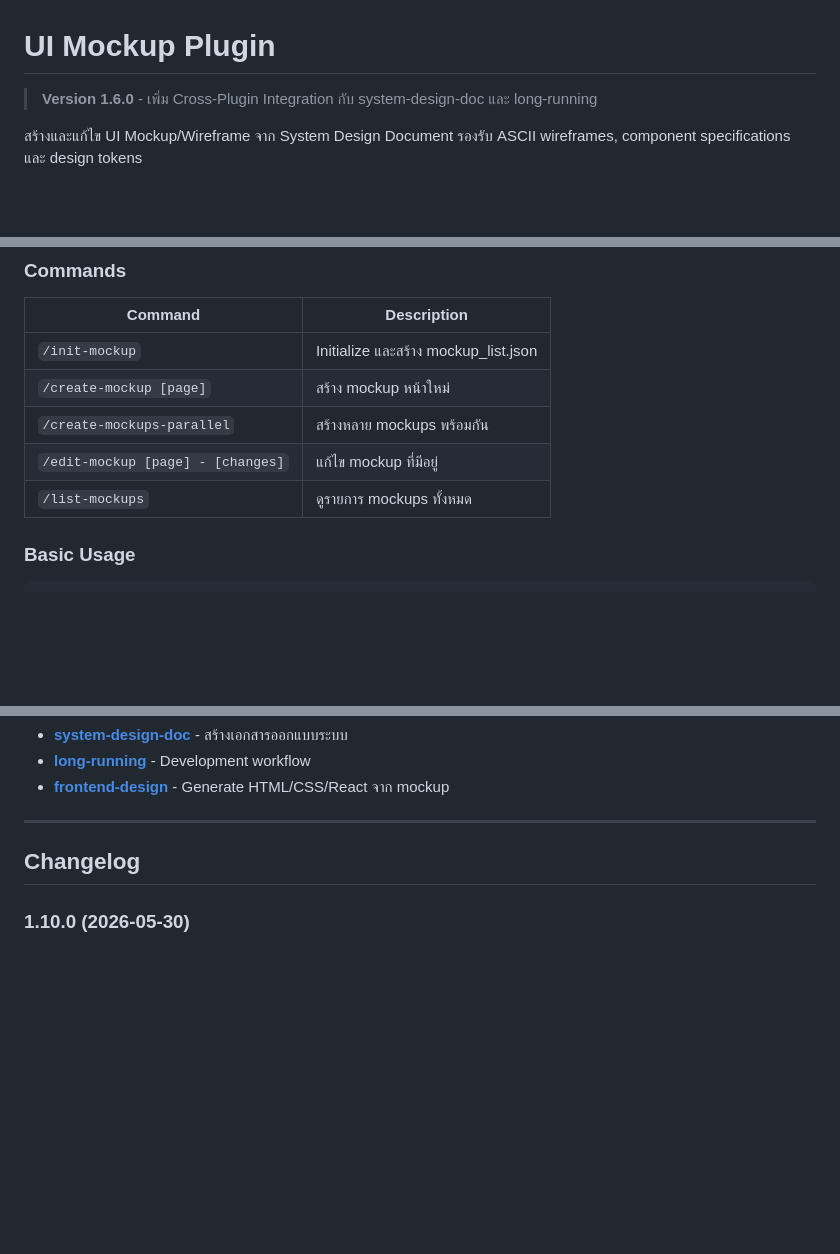
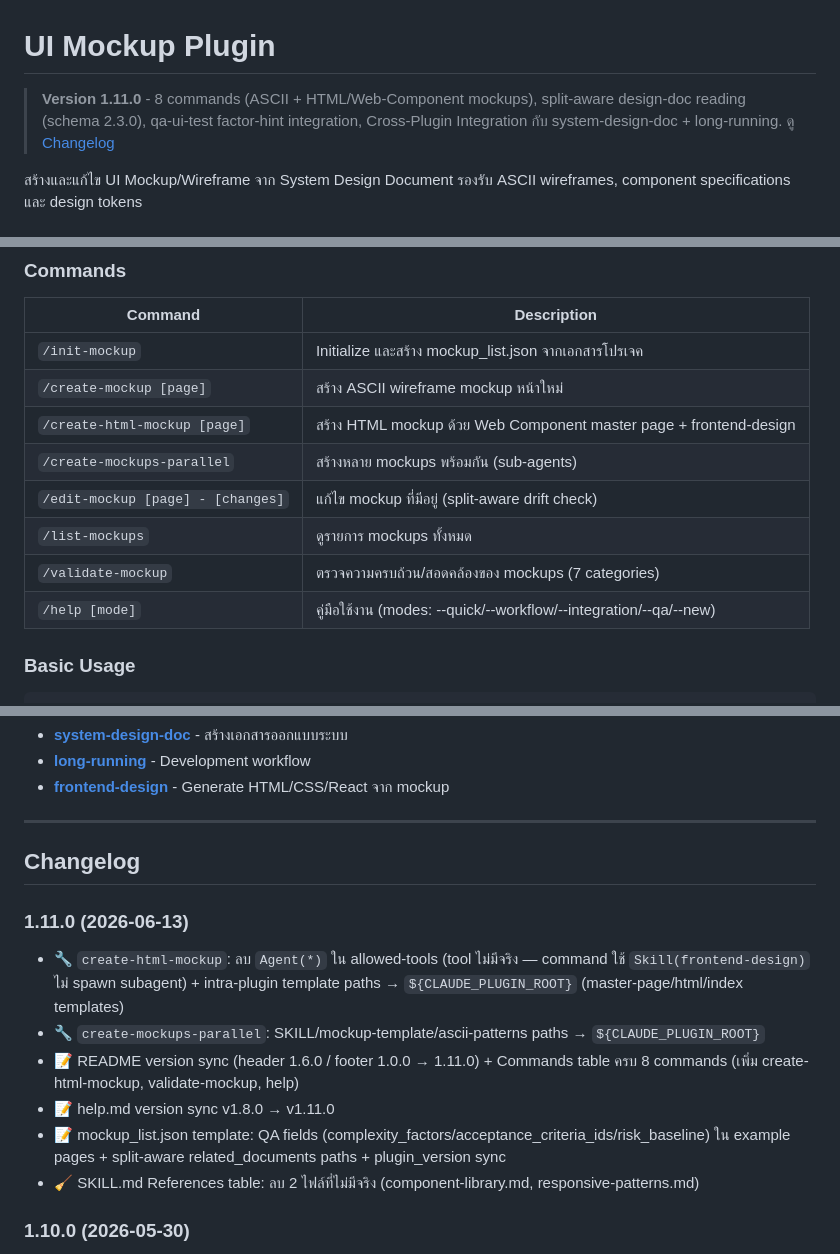
Before and after one commit to mounchons/AgentMarketPlace, a Markdown page: plugins/ui-mockup/README.md, 3 parts joined by grey strips. Rendered like a GitHub page; blank space fills up the shorter version.

Commit message:
task(#9.2): README rewrite v1.11.0 — version sync + 8 commands + changelog
- header 1.6.0 / footer 1.0.0 → 1.11.0 + Last Updated 2026-06-13
- Commands table ครบ 8 (เพิ่ม create-html-mockup, validate-mockup, help)
- changelog 1.11.0 entry

Co-Authored-By: Claude Opus 4.8 <noreply@anthropic.com>

```diff
--- a/plugins/ui-mockup/README.md
+++ b/plugins/ui-mockup/README.md
@@ -1,6 +1,6 @@
 # UI Mockup Plugin
 
-> **Version 1.6.0** - เพิ่ม Cross-Plugin Integration กับ system-design-doc และ long-running
+> **Version 1.11.0** - 8 commands (ASCII + HTML/Web-Component mockups), split-aware design-doc reading (schema 2.3.0), qa-ui-test factor-hint integration, Cross-Plugin Integration กับ system-design-doc + long-running. ดู [Changelog](#changelog)
 
 สร้างและแก้ไข UI Mockup/Wireframe จาก System Design Document รองรับ ASCII wireframes, component specifications และ design tokens
 
@@ -52,11 +52,14 @@ Plugin สำหรับสร้าง UI Mockup/Wireframe โดยใช้
 
 | Command | Description |
 |---------|-------------|
-| `/init-mockup` | Initialize และสร้าง mockup_list.json |
-| `/create-mockup [page]` | สร้าง mockup หน้าใหม่ |
-| `/create-mockups-parallel` | สร้างหลาย mockups พร้อมกัน |
-| `/edit-mockup [page] - [changes]` | แก้ไข mockup ที่มีอยู่ |
+| `/init-mockup` | Initialize และสร้าง mockup_list.json จากเอกสารโปรเจค |
+| `/create-mockup [page]` | สร้าง ASCII wireframe mockup หน้าใหม่ |
+| `/create-html-mockup [page]` | สร้าง HTML mockup ด้วย Web Component master page + frontend-design |
+| `/create-mockups-parallel` | สร้างหลาย mockups พร้อมกัน (sub-agents) |
+| `/edit-mockup [page] - [changes]` | แก้ไข mockup ที่มีอยู่ (split-aware drift check) |
 | `/list-mockups` | ดูรายการ mockups ทั้งหมด |
+| `/validate-mockup` | ตรวจความครบถ้วน/สอดคล้องของ mockups (7 categories) |
+| `/help [mode]` | คู่มือใช้งาน (modes: --quick/--workflow/--integration/--qa/--new) |
 
 ### Basic Usage
 
@@ -862,6 +865,14 @@ plugins/ui-mockup/
 
 ## Changelog
 
+### 1.11.0 (2026-06-13)
+- 🔧 `create-html-mockup`: ลบ `Agent(*)` ใน allowed-tools (tool ไม่มีจริง — command ใช้ `Skill(frontend-design)` ไม่ spawn subagent) + intra-plugin template paths → `${CLAUDE_PLUGIN_ROOT}` (master-page/html/index templates)
+- 🔧 `create-mockups-parallel`: SKILL/mockup-template/ascii-patterns paths → `${CLAUDE_PLUGIN_ROOT}`
+- 📝 README version sync (header 1.6.0 / footer 1.0.0 → 1.11.0) + Commands table ครบ 8 commands (เพิ่ม create-html-mockup, validate-mockup, help)
+- 📝 help.md version sync v1.8.0 → v1.11.0
+- 📝 mockup_list.json template: QA fields (complexity_factors/acceptance_criteria_ids/risk_baseline) ใน example pages + split-aware related_documents paths + plugin_version sync
+- 🧹 SKILL.md References table: ลบ 2 ไฟล์ที่ไม่มีจริง (component-library.md, responsive-patterns.md)
+
 ### 1.10.0 (2026-05-30)
 - **Split-aware design-doc reading (coverage gap closure).** All commands that read system-design-doc now support the split per-section layout (schema 2.3.0).
   - New canonical reference `skills/ui-mockup/references/reading-design-docs.md` (registry-first, split-aware, JSON-preferred).
```
Also changed, not shown: other parts of plugins/ui-mockup/README.md (+2 -2 lines).
